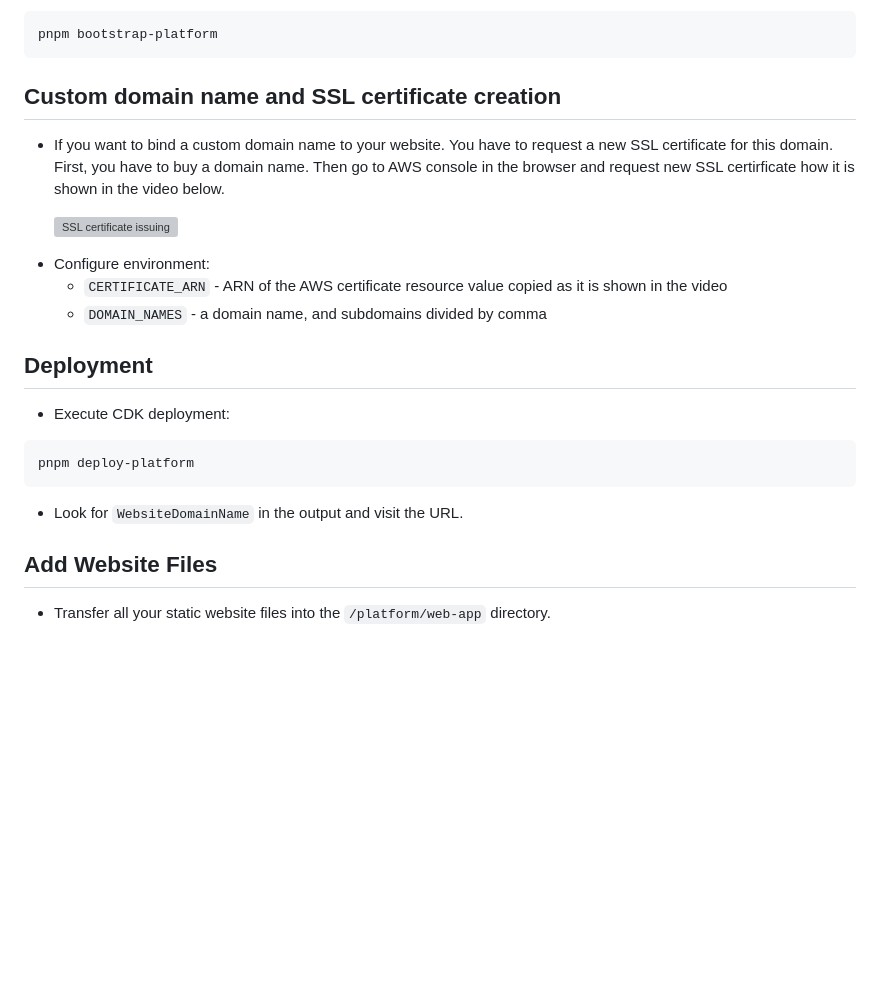
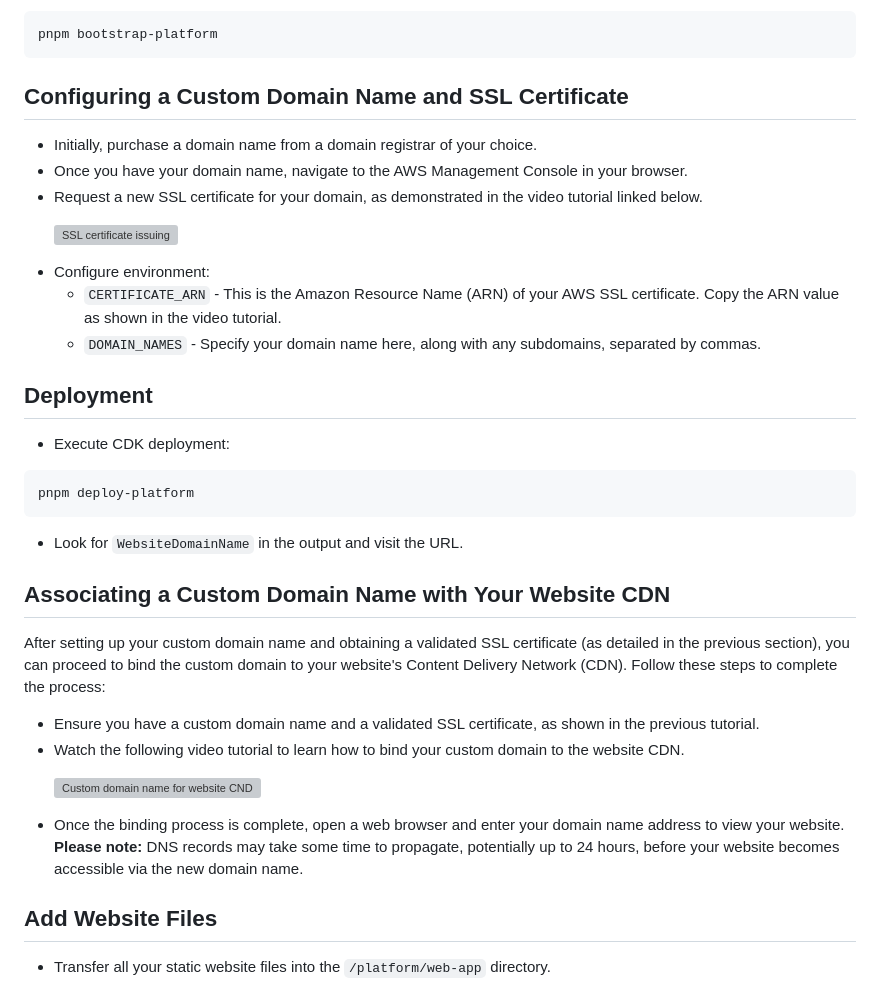
Before and after one commit to pagemosaic/pagemosaic-website-starter, a Markdown page: README.md, the part around the change printed below. Rendered like a GitHub page; blank space fills up the shorter version; grey boxes are pictures that could not be loaded.

````diff
--- a/README.md
+++ b/README.md
@@ -83,17 +53,18 @@ pnpm install
 pnpm bootstrap-platform
 ```
 
-## Custom domain name and SSL certificate creation
-* If you want to bind a custom domain name to your website. You have to request a new SSL certificate for this domain.
-First, you have to buy a domain name. Then go to AWS console in the browser and request new SSL certirficate how it is shown in the video below.
+## Configuring a Custom Domain Name and SSL Certificate
+* Initially, purchase a domain name from a domain registrar of your choice.
+* Once you have your domain name, navigate to the AWS Management Console in your browser.
+* Request a new SSL certificate for your domain, as demonstrated in the video tutorial linked below.
    <p>
       <a href="https://youtu.be/kiEkHLNfAGo" target="_blank">
    <img src="https://github.com/pagemosaic/.github/blob/main/images/website_starter_videos_covers/SSL_certificate_request.png" alt="SSL certificate issuing" width="45%"/>
       </a>
    </p>
 * Configure environment:
-  * `CERTIFICATE_ARN` - ARN of the AWS certificate resource value copied as it is shown in the video
-  * `DOMAIN_NAMES` - a domain name, and subdomains divided by comma
+  * `CERTIFICATE_ARN` - This is the Amazon Resource Name (ARN) of your AWS SSL certificate. Copy the ARN value as shown in the video tutorial.
+  * `DOMAIN_NAMES` - Specify your domain name here, along with any subdomains, separated by commas.
 
 ## Deployment
 
@@ -103,6 +74,18 @@ pnpm deploy-platform
 ```
 
 * Look for `WebsiteDomainName` in the output and visit the URL.
+
+## Associating a Custom Domain Name with Your Website CDN
+After setting up your custom domain name and obtaining a validated SSL certificate (as detailed in the previous section), you can proceed to bind the custom domain to your website's Content Delivery Network (CDN). Follow these steps to complete the process:
+* Ensure you have a custom domain name and a validated SSL certificate, as shown in the previous tutorial.
+* Watch the following video tutorial to learn how to bind your custom domain to the website CDN.
+   <p>
+      <a href="https://youtu.be/6TTTo1UME00" target="_blank">
+   <img src="https://github.com/pagemosaic/.github/blob/main/images/website_starter_videos_covers/custom_domain_to_cdn.png" alt="Custom domain name for website CND" width="45%"/>
+      </a>
+   </p>
+* Once the binding process is complete, open a web browser and enter your domain name address to view your website.
+**Please note:** DNS records may take some time to propagate, potentially up to 24 hours, before your website becomes accessible via the new domain name.
 
 ## Add Website Files
 * Transfer all your static website files into the `/platform/web-app` directory.
````
Also changed, not shown: other parts of README.md (+17 -47 lines).
